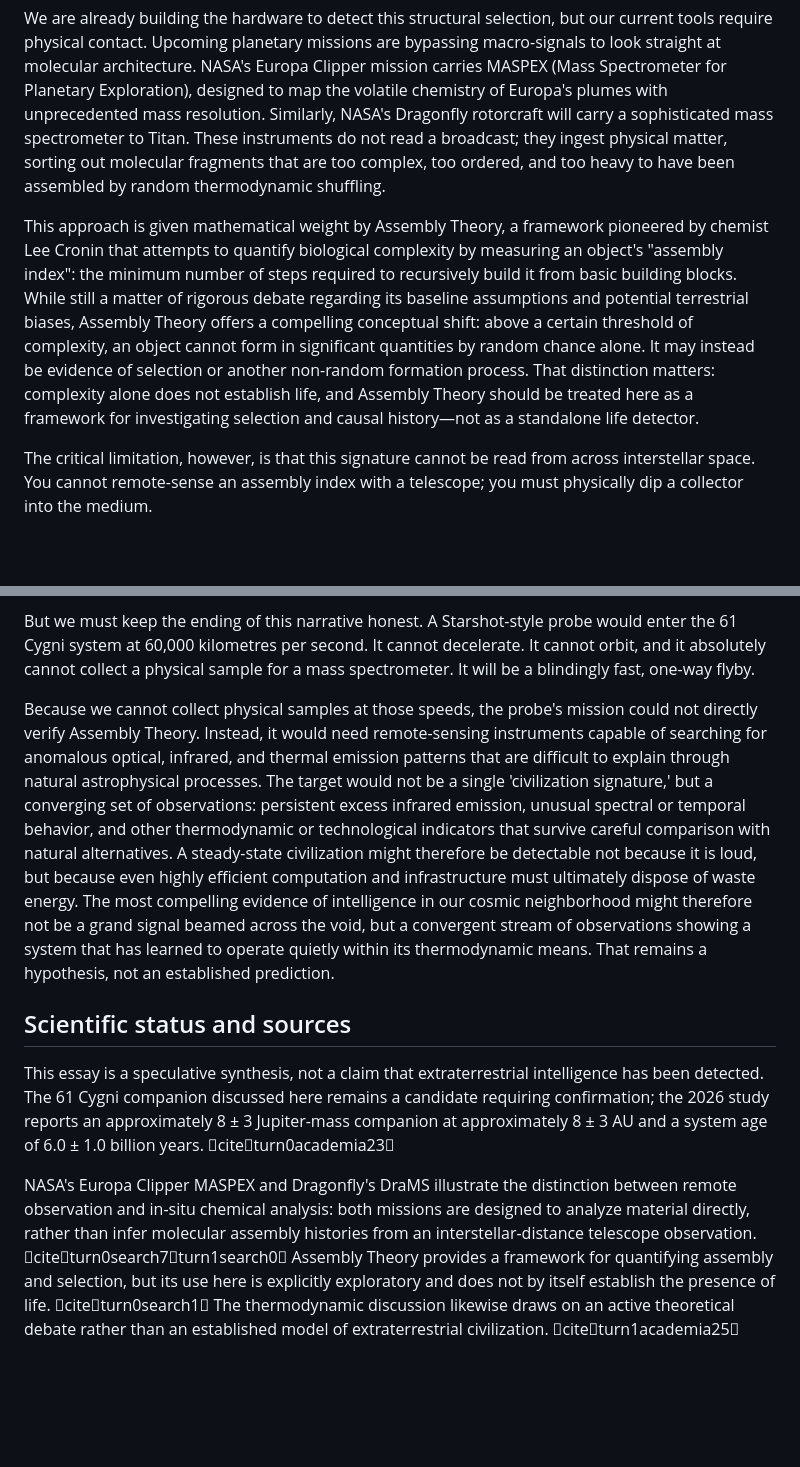
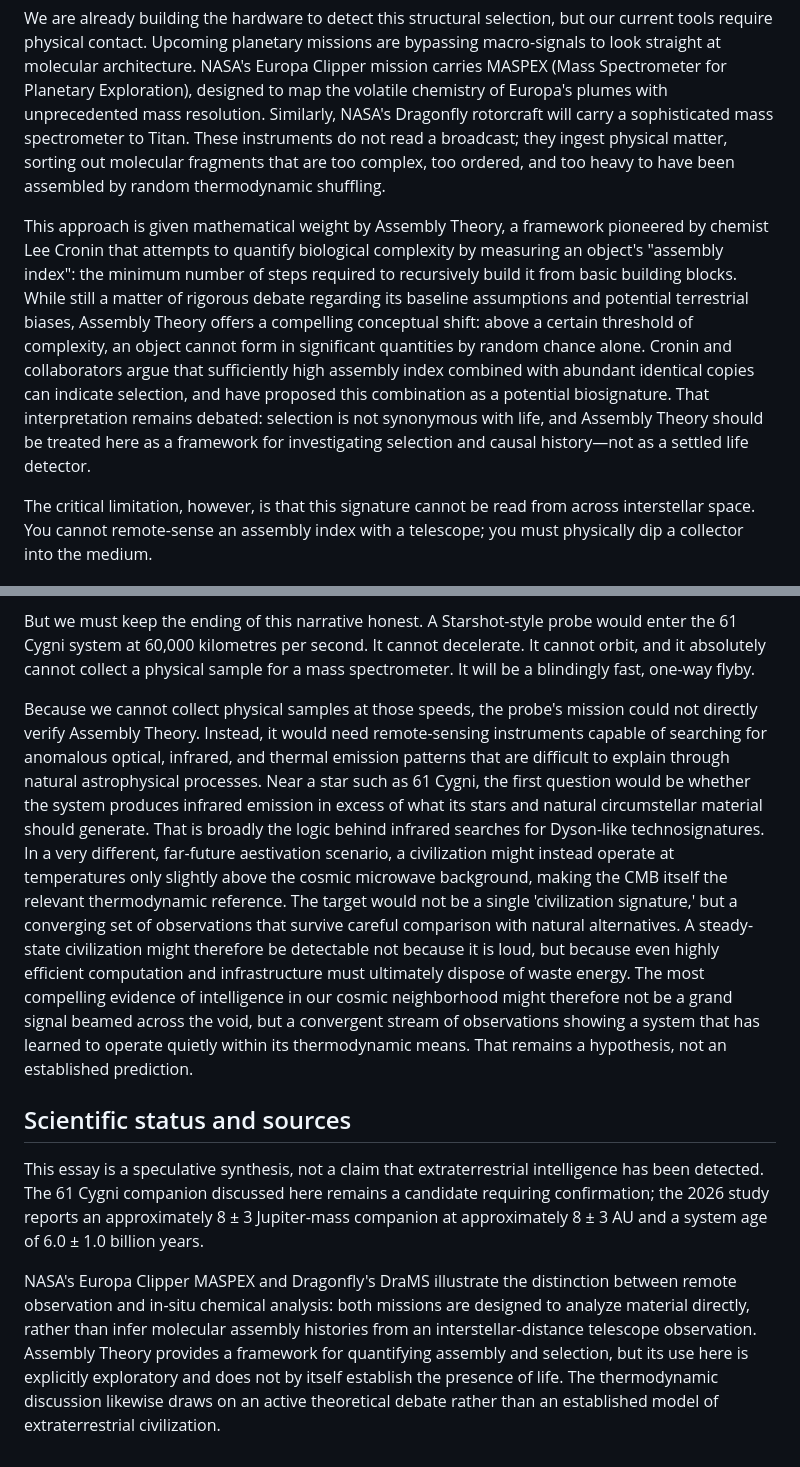
Before and after one commit to bordode/cloud9-assembly-index, a Markdown page: docs/61-cygni-thermodynamic-horizon.md, 2 parts joined by grey strips. Rendered like a GitHub page; blank space fills up the shorter version.

Commit message:
Refine assembly selection and thermodynamic detection discussion

```diff
--- a/docs/61-cygni-thermodynamic-horizon.md
+++ b/docs/61-cygni-thermodynamic-horizon.md
@@ -12,7 +12,7 @@ If we abandon the requirement that alien life must broadcast its existence, we a
 
 We are already building the hardware to detect this structural selection, but our current tools require physical contact. Upcoming planetary missions are bypassing macro-signals to look straight at molecular architecture. NASA's Europa Clipper mission carries MASPEX (Mass Spectrometer for Planetary Exploration), designed to map the volatile chemistry of Europa's plumes with unprecedented mass resolution. Similarly, NASA's Dragonfly rotorcraft will carry a sophisticated mass spectrometer to Titan. These instruments do not read a broadcast; they ingest physical matter, sorting out molecular fragments that are too complex, too ordered, and too heavy to have been assembled by random thermodynamic shuffling.
 
-This approach is given mathematical weight by Assembly Theory, a framework pioneered by chemist Lee Cronin that attempts to quantify biological complexity by measuring an object's "assembly index": the minimum number of steps required to recursively build it from basic building blocks. While still a matter of rigorous debate regarding its baseline assumptions and potential terrestrial biases, Assembly Theory offers a compelling conceptual shift: above a certain threshold of complexity, an object cannot form in significant quantities by random chance alone. It may instead be evidence of selection or another non-random formation process. That distinction matters: complexity alone does not establish life, and Assembly Theory should be treated here as a framework for investigating selection and causal history—not as a standalone life detector.
+This approach is given mathematical weight by Assembly Theory, a framework pioneered by chemist Lee Cronin that attempts to quantify biological complexity by measuring an object's "assembly index": the minimum number of steps required to recursively build it from basic building blocks. While still a matter of rigorous debate regarding its baseline assumptions and potential terrestrial biases, Assembly Theory offers a compelling conceptual shift: above a certain threshold of complexity, an object cannot form in significant quantities by random chance alone. Cronin and collaborators argue that sufficiently high assembly index combined with abundant identical copies can indicate selection, and have proposed this combination as a potential biosignature. That interpretation remains debated: selection is not synonymous with life, and Assembly Theory should be treated here as a framework for investigating selection and causal history—not as a settled life detector.
 
 The critical limitation, however, is that this signature cannot be read from across interstellar space. You cannot remote-sense an assembly index with a telescope; you must physically dip a collector into the medium.
 
@@ -42,11 +42,11 @@ An 11.4 light-year gulf is an impossible distance for chemical rockets, but it s
 
 But we must keep the ending of this narrative honest. A Starshot-style probe would enter the 61 Cygni system at 60,000 kilometres per second. It cannot decelerate. It cannot orbit, and it absolutely cannot collect a physical sample for a mass spectrometer. It will be a blindingly fast, one-way flyby.
 
-Because we cannot collect physical samples at those speeds, the probe's mission could not directly verify Assembly Theory. Instead, it would need remote-sensing instruments capable of searching for anomalous optical, infrared, and thermal emission patterns that are difficult to explain through natural astrophysical processes. The target would not be a single 'civilization signature,' but a converging set of observations: persistent excess infrared emission, unusual spectral or temporal behavior, and other thermodynamic or technological indicators that survive careful comparison with natural alternatives. A steady-state civilization might therefore be detectable not because it is loud, but because even highly efficient computation and infrastructure must ultimately dispose of waste energy. The most compelling evidence of intelligence in our cosmic neighborhood might therefore not be a grand signal beamed across the void, but a convergent stream of observations showing a system that has learned to operate quietly within its thermodynamic means. That remains a hypothesis, not an established prediction.
+Because we cannot collect physical samples at those speeds, the probe's mission could not directly verify Assembly Theory. Instead, it would need remote-sensing instruments capable of searching for anomalous optical, infrared, and thermal emission patterns that are difficult to explain through natural astrophysical processes. Near a star such as 61 Cygni, the first question would be whether the system produces infrared emission in excess of what its stars and natural circumstellar material should generate. That is broadly the logic behind infrared searches for Dyson-like technosignatures. In a very different, far-future aestivation scenario, a civilization might instead operate at temperatures only slightly above the cosmic microwave background, making the CMB itself the relevant thermodynamic reference. The target would not be a single 'civilization signature,' but a converging set of observations that survive careful comparison with natural alternatives. A steady-state civilization might therefore be detectable not because it is loud, but because even highly efficient computation and infrastructure must ultimately dispose of waste energy. The most compelling evidence of intelligence in our cosmic neighborhood might therefore not be a grand signal beamed across the void, but a convergent stream of observations showing a system that has learned to operate quietly within its thermodynamic means. That remains a hypothesis, not an established prediction.
 
 
 ## Scientific status and sources
 
-This essay is a speculative synthesis, not a claim that extraterrestrial intelligence has been detected. The 61 Cygni companion discussed here remains a candidate requiring confirmation; the 2026 study reports an approximately 8 ± 3 Jupiter-mass companion at approximately 8 ± 3 AU and a system age of 6.0 ± 1.0 billion years. citeturn0academia23
+This essay is a speculative synthesis, not a claim that extraterrestrial intelligence has been detected. The 61 Cygni companion discussed here remains a candidate requiring confirmation; the 2026 study reports an approximately 8 ± 3 Jupiter-mass companion at approximately 8 ± 3 AU and a system age of 6.0 ± 1.0 billion years.
 
-NASA's Europa Clipper MASPEX and Dragonfly's DraMS illustrate the distinction between remote observation and in-situ chemical analysis: both missions are designed to analyze material directly, rather than infer molecular assembly histories from an interstellar-distance telescope observation. citeturn0search7turn1search0 Assembly Theory provides a framework for quantifying assembly and selection, but its use here is explicitly exploratory and does not by itself establish the presence of life. citeturn0search1 The thermodynamic discussion likewise draws on an active theoretical debate rather than an established model of extraterrestrial civilization. citeturn1academia25
+NASA's Europa Clipper MASPEX and Dragonfly's DraMS illustrate the distinction between remote observation and in-situ chemical analysis: both missions are designed to analyze material directly, rather than infer molecular assembly histories from an interstellar-distance telescope observation. Assembly Theory provides a framework for quantifying assembly and selection, but its use here is explicitly exploratory and does not by itself establish the presence of life. The thermodynamic discussion likewise draws on an active theoretical debate rather than an established model of extraterrestrial civilization.
```
